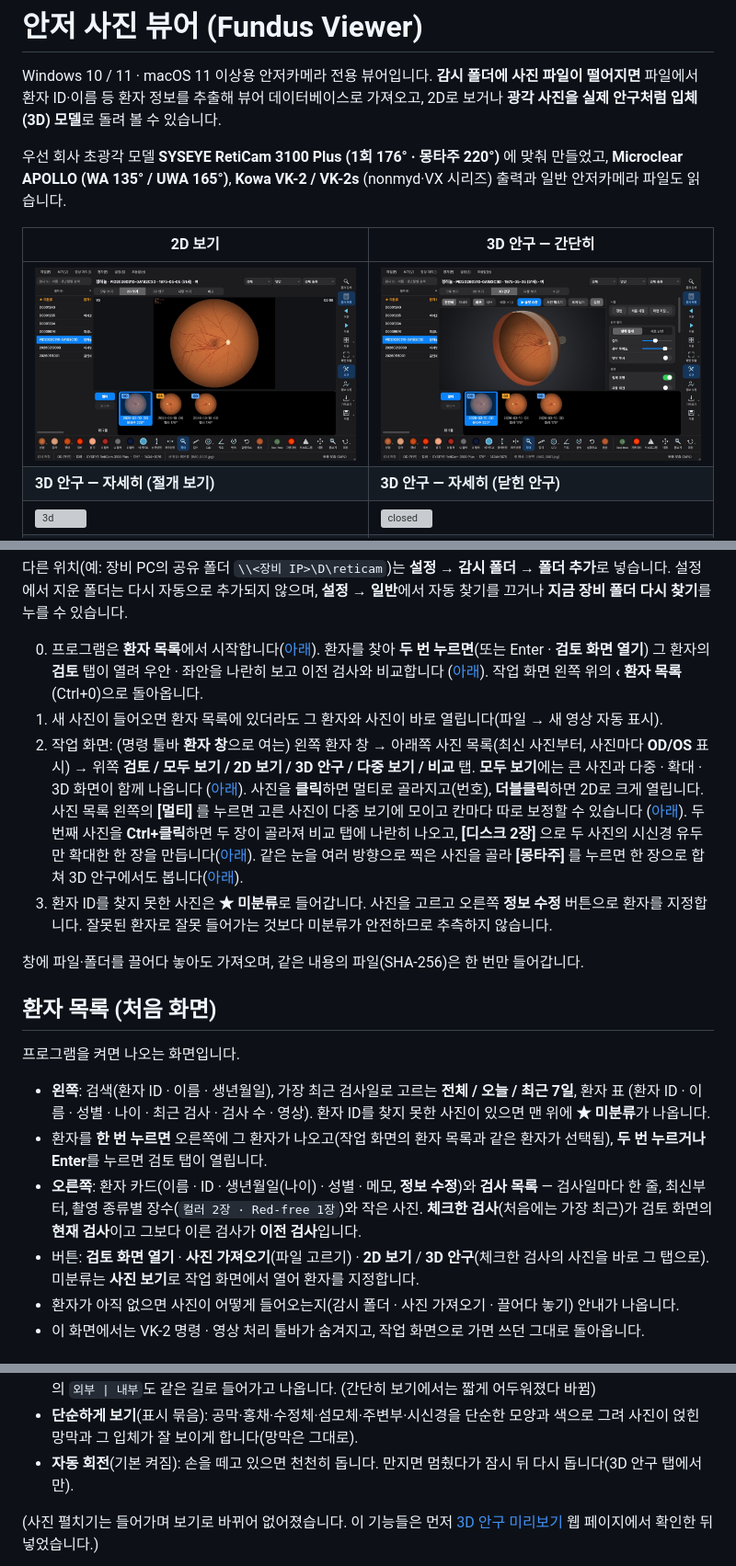
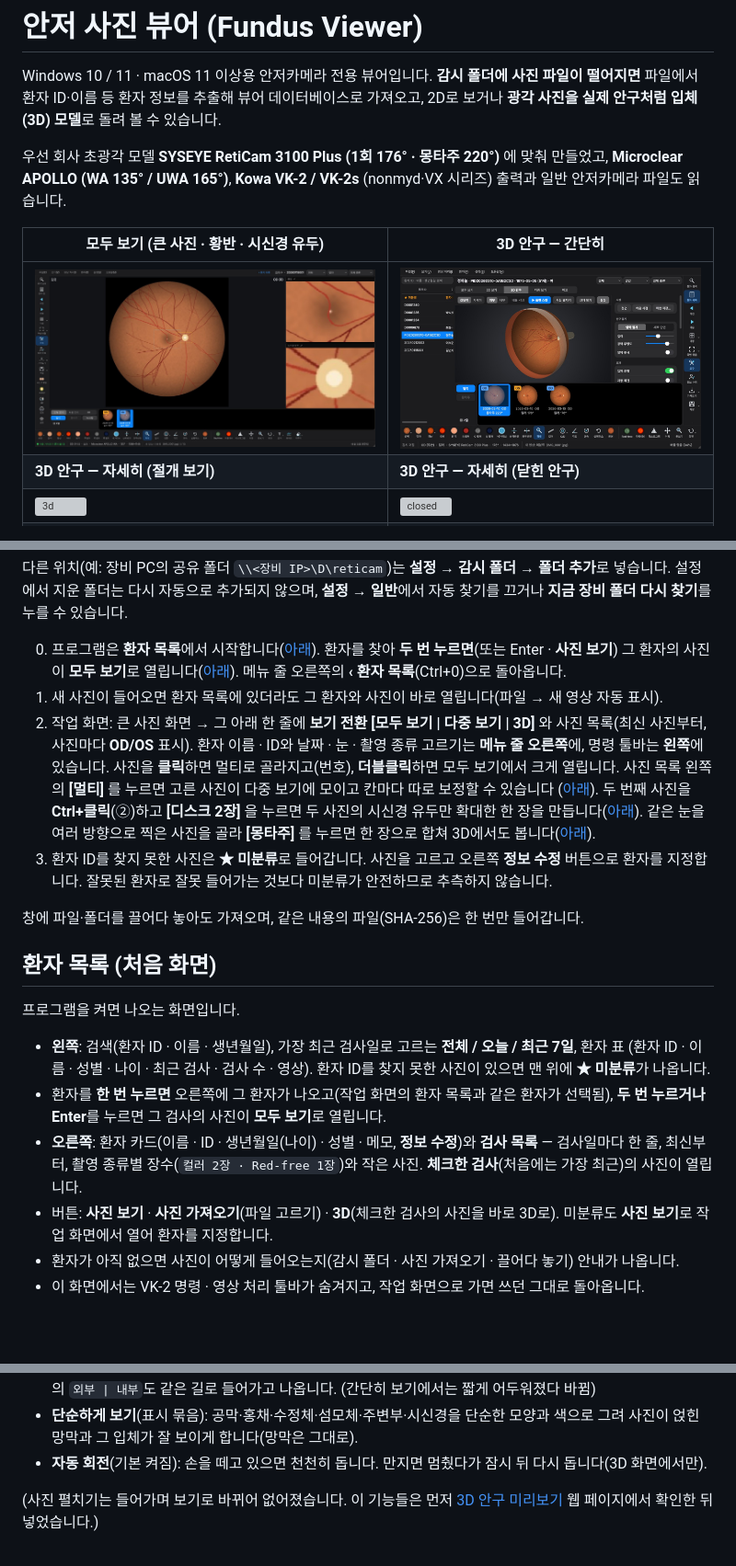
Before and after one commit to kukje1980/Image-capture, a Markdown page: README.md, 3 parts joined by grey strips. Shown at 92% size. GitHub-like rendering; pictures changed too: docs/overview.jpg; blank space fills up the shorter version; grey boxes are pictures that could not be loaded.

```diff
--- a/README.md
+++ b/README.md
@@ -8,9 +8,9 @@ Windows 10 / 11 · macOS 11 이상용 안저카메라 전용 뷰어입니다. **
 만들었고, **Microclear APOLLO (WA 135° / UWA 165°)**, **Kowa VK-2 / VK-2s** (nonmyd·VX
 시리즈) 출력과 일반 안저카메라 파일도 읽습니다.
 
-| 2D 보기 | 3D 안구 — 간단히 |
+| 모두 보기 (큰 사진 · 황반 · 시신경 유두) | 3D 안구 — 간단히 |
 |---|---|
-| ![main](docs/main_2d.jpg) | ![simple](docs/3d_simple.jpg) |
+| ![main](docs/overview.jpg) | ![simple](docs/3d_simple.jpg) |
 | **3D 안구 — 자세히 (절개 보기)** | **3D 안구 — 자세히 (닫힌 안구)** |
 | ![3d](docs/3d_outside.jpg) | ![closed](docs/3d_closed.jpg) |
 | **3D 안구 — 내부(망막 시점)** | **2D — 후극부 확대와 미니맵** |
@@ -90,17 +90,16 @@ Mac에서 `./build_mac.sh` → `dist/FundusViewer.app`과 `dist/FundusViewer-mac
 **지금 장비 폴더 다시 찾기**를 누를 수 있습니다.
 
 0. 프로그램은 **환자 목록**에서 시작합니다([아래](#환자-목록-처음-화면)). 환자를 찾아 **두 번 누르면**(또는 Enter ·
-   **검토 화면 열기**) 그 환자의 **검토** 탭이 열려 우안 · 좌안을 나란히 보고 이전 검사와 비교합니다
-   ([아래](#검토-양안--이전-검사-비교)). 작업 화면 왼쪽 위의 **‹ 환자 목록**(Ctrl+0)으로 돌아옵니다.
+   **사진 보기**) 그 환자의 사진이 **모두 보기**로 열립니다([아래](#모두-보기)). 메뉴 줄 오른쪽의
+   **‹ 환자 목록**(Ctrl+0)으로 돌아옵니다.
 1. 새 사진이 들어오면 환자 목록에 있더라도 그 환자와 사진이 바로 열립니다(파일 → 새 영상 자동 표시).
-2. 작업 화면: (명령 툴바 **환자 창**으로 여는) 왼쪽 환자 창 → 아래쪽 사진 목록(최신 사진부터, 사진마다 **OD/OS** 표시) → 위쪽 **검토 / 모두 보기 /
-   2D 보기 / 3D 안구 / 다중 보기 / 비교** 탭. **모두 보기**에는 큰 사진과 다중 · 확대 · 3D 화면이 함께 나옵니다
-   ([아래](#모두-보기)). 사진을 **클릭**하면 멀티로 골라지고(번호), **더블클릭**하면 2D로 크게 열립니다. 사진 목록
+2. 작업 화면: 큰 사진 화면 → 그 아래 한 줄에 **보기 전환 [모두 보기 | 다중 보기 | 3D]** 와 사진 목록(최신 사진부터,
+   사진마다 **OD/OS** 표시). 환자 이름 · ID와 날짜 · 눈 · 촬영 종류 고르기는 **메뉴 줄 오른쪽**에, 명령 툴바는 **왼쪽**에
+   있습니다. 사진을 **클릭**하면 멀티로 골라지고(번호), **더블클릭**하면 모두 보기에서 크게 열립니다. 사진 목록
    왼쪽의 **[멀티]** 를 누르면 고른 사진이 다중 보기에 모이고 칸마다 따로 보정할 수 있습니다
-   ([아래](#사진-목록--멀티-vk-2-방식)). 두 번째 사진을 **Ctrl+클릭**하면
-   두 장이 골라져 비교 탭에 나란히 나오고, **[디스크 2장]** 으로 두 사진의 시신경 유두만 확대한 한 장을
-   만듭니다([아래](#디스크-2장-보험-청구용)). 같은 눈을 여러 방향으로 찍은 사진을 골라 **[몽타주]** 를 누르면
-   한 장으로 합쳐 3D 안구에서도 봅니다([아래](#몽타주-여러-장을-한-장으로--3d)).
+   ([아래](#사진-목록--멀티-vk-2-방식)). 두 번째 사진을 **Ctrl+클릭**(②)하고 **[디스크 2장]** 을 누르면 두 사진의
+   시신경 유두만 확대한 한 장을 만듭니다([아래](#디스크-2장-보험-청구용)). 같은 눈을 여러 방향으로 찍은 사진을
+   골라 **[몽타주]** 를 누르면 한 장으로 합쳐 3D에서도 봅니다([아래](#몽타주-여러-장을-한-장으로--3d)).
 3. 환자 ID를 찾지 못한 사진은 **★ 미분류**로 들어갑니다. 사진을 고르고 오른쪽 **정보 수정** 버튼으로
    환자를 지정합니다. 잘못된 환자로 잘못 들어가는 것보다 미분류가 안전하므로 추측하지 않습니다.
 
@@ -113,11 +112,10 @@ Mac에서 `./build_mac.sh` → `dist/FundusViewer.app`과 `dist/FundusViewer-mac
 * **왼쪽**: 검색(환자 ID · 이름 · 생년월일), 가장 최근 검사일로 고르는 **전체 / 오늘 / 최근 7일**, 환자 표
   (환자 ID · 이름 · 성별 · 나이 · 최근 검사 · 검사 수 · 영상). 환자 ID를 찾지 못한 사진이 있으면 맨 위에 **★ 미분류**가 나옵니다.
 * 환자를 **한 번 누르면** 오른쪽에 그 환자가 나오고(작업 화면의 환자 목록과 같은 환자가 선택됨), **두 번 누르거나 Enter**를
-  누르면 검토 탭이 열립니다.
+  누르면 그 검사의 사진이 **모두 보기**로 열립니다.
 * **오른쪽**: 환자 카드(이름 · ID · 생년월일(나이) · 성별 · 메모, **정보 수정**)와 **검사 목록** — 검사일마다 한 줄, 최신부터,
-  촬영 종류별 장수(`컬러 2장 · Red-free 1장`)와 작은 사진. **체크한 검사**(처음에는 가장 최근)가 검토 화면의 **현재 검사**이고
-  그보다 이른 검사가 **이전 검사**입니다.
-* 버튼: **검토 화면 열기** · **사진 가져오기**(파일 고르기) · **2D 보기** / **3D 안구**(체크한 검사의 사진을 바로 그 탭으로).
-  미분류는 **사진 보기**로 작업 화면에서 열어 환자를 지정합니다.
+  촬영 종류별 장수(`컬러 2장 · Red-free 1장`)와 작은 사진. **체크한 검사**(처음에는 가장 최근)의 사진이 열립니다.
+* 버튼: **사진 보기** · **사진 가져오기**(파일 고르기) · **3D**(체크한 검사의 사진을 바로 3D로).
+  미분류도 **사진 보기**로 작업 화면에서 열어 환자를 지정합니다.
 * 환자가 아직 없으면 사진이 어떻게 들어오는지(감시 폴더 · 사진 가져오기 · 끌어다 놓기) 안내가 나옵니다.
 * 이 화면에서는 VK-2 명령 · 영상 처리 툴바가 숨겨지고, 작업 화면으로 가면 쓰던 그대로 돌아옵니다.
@@ -589,7 +548,7 @@ DICOM 내보내기 폴더를 감시하세요.
   `외부 | 내부`도 같은 길로 들어가고 나옵니다. (간단히 보기에서는 짧게 어두워졌다 바뀜)
 * **단순하게 보기**(표시 묶음): 공막·홍채·수정체·섬모체·주변부·시신경을 단순한 모양과 색으로 그려 사진이 얹힌 망막과
   그 입체가 잘 보이게 합니다(망막은 그대로).
-* **자동 회전**(기본 켜짐): 손을 떼고 있으면 천천히 돕니다. 만지면 멈췄다가 잠시 뒤 다시 돕니다(3D 안구 탭에서만).
+* **자동 회전**(기본 켜짐): 손을 떼고 있으면 천천히 돕니다. 만지면 멈췄다가 잠시 뒤 다시 돕니다(3D 화면에서만).
 
 (사진 펼치기는 들어가며 보기로 바뀌어 없어졌습니다. 이 기능들은 먼저 [3D 안구 미리보기](#3d-안구-미리보기-웹-페이지)
 웹 페이지에서 확인한 뒤 넣었습니다.)
```
Also changed, not shown: other parts of README.md (+39 -78 lines), docs/release_notes.md (+11 -0 lines), 12 other files.
